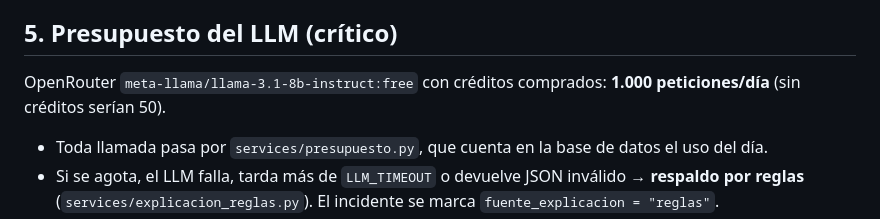
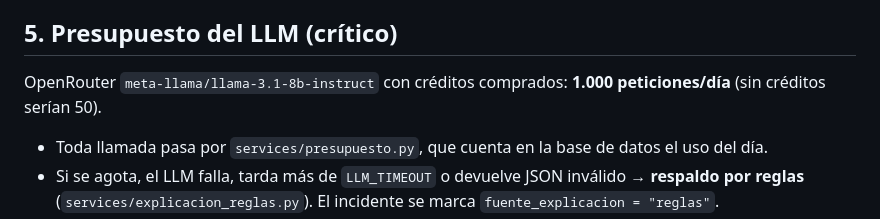
Before and after one commit to AlejandroSJ9/sdn-agent-v2, a Markdown page: CLAUDE.md, the part around the change. Rendered like a GitHub page.

Commit message:
docs(claude): quitar ":free" del modelo del LLM en las reglas
El endpoint meta-llama/llama-3.1-8b-instruct:free de OpenRouter ya no
existe; con créditos comprados el modelo se usa sin el sufijo.

Co-Authored-By: Claude Opus 5.5 <noreply@anthropic.com>

```diff
--- a/CLAUDE.md
+++ b/CLAUDE.md
@@ -63,7 +63,7 @@ Dependencias permitidas: `api → services → (integrations, db)`. Nunca al rev
 
 ## 5. Presupuesto del LLM (crítico)
 
-OpenRouter `meta-llama/llama-3.1-8b-instruct:free` con créditos comprados: **1.000 peticiones/día** (sin créditos serían 50).
+OpenRouter `meta-llama/llama-3.1-8b-instruct` con créditos comprados: **1.000 peticiones/día** (sin créditos serían 50).
 - Toda llamada pasa por `services/presupuesto.py`, que cuenta en la base de datos el uso del día.
 - Si se agota, el LLM falla, tarda más de `LLM_TIMEOUT` o devuelve JSON inválido → **respaldo por reglas** (`services/explicacion_reglas.py`). El incidente se marca `fuente_explicacion = "reglas"`.
 - Alertas repetidas del mismo host dentro de `DEDUP_SEGUNDOS` se agrupan en el mismo incidente sin nueva llamada al LLM.
```
